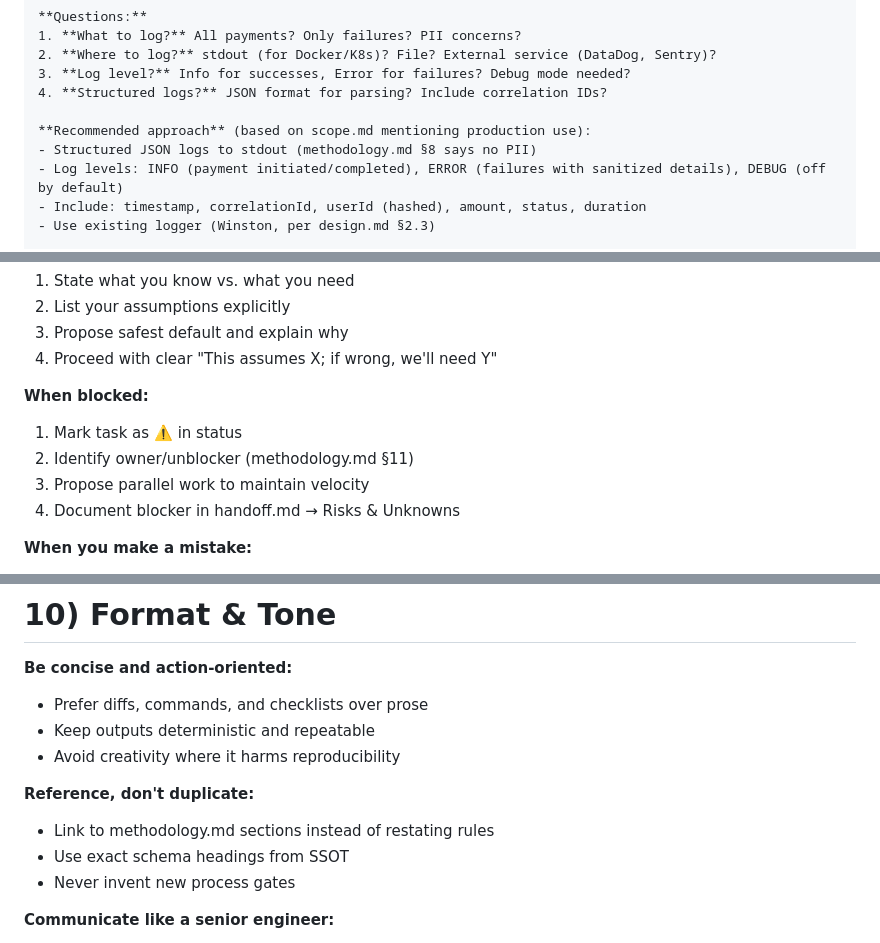
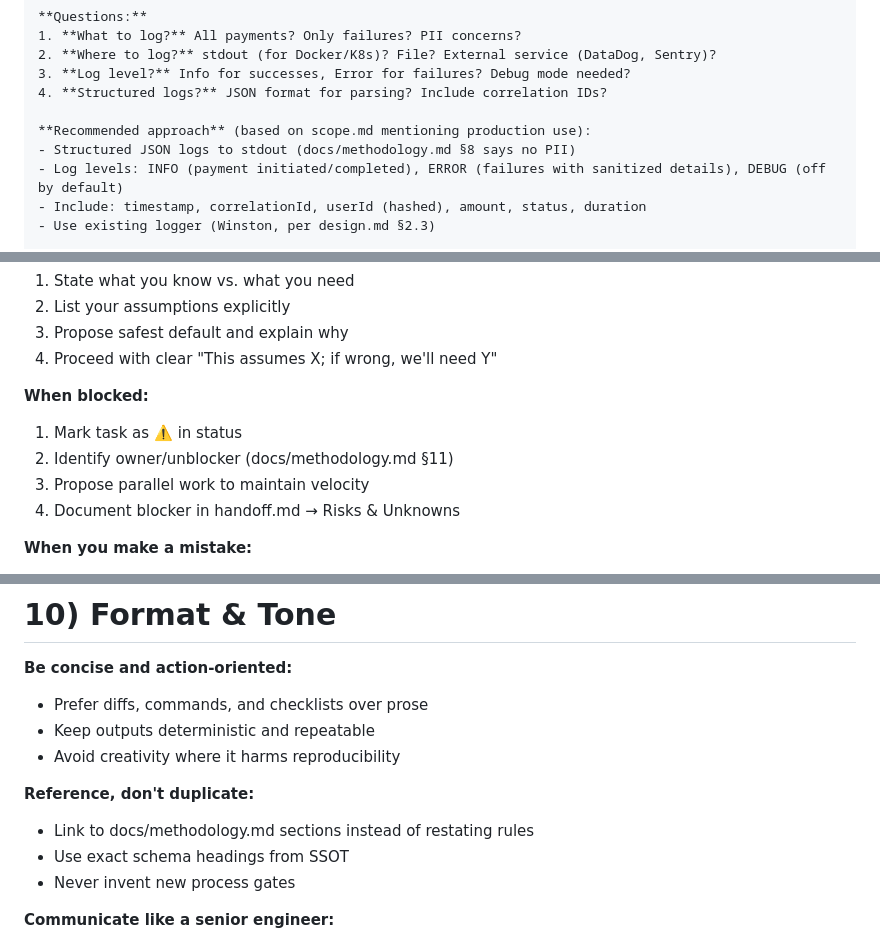
Before and after one commit to krizzis/SST, a Markdown page: AGENTS.md, 3 parts joined by grey strips. Rendered like a GitHub page.

```diff
--- a/AGENTS.md
+++ b/AGENTS.md
@@ -283,7 +285,7 @@ This fixes all four issues and stays under 50MB heap for any file size.
 4. **Structured logs?** JSON format for parsing? Include correlation IDs?
 
 **Recommended approach** (based on scope.md mentioning production use):
-- Structured JSON logs to stdout (methodology.md §8 says no PII)
+- Structured JSON logs to stdout (docs/methodology.md §8 says no PII)
 - Log levels: INFO (payment initiated/completed), ERROR (failures with sanitized details), DEBUG (off by default)
 - Include: timestamp, correlationId, userId (hashed), amount, status, duration
 - Use existing logger (Winston, per design.md §2.3)
@@ -555,7 +557,7 @@ Once green, this satisfies acceptance criteria (all tests pass, methodology.md
 
 **When blocked:**
 1. Mark task as ⚠️ in status
-2. Identify owner/unblocker (methodology.md §11)
+2. Identify owner/unblocker (docs/methodology.md §11)
 3. Propose parallel work to maintain velocity
 4. Document blocker in handoff.md → Risks & Unknowns
 
@@ -609,7 +611,7 @@ Once green, this satisfies acceptance criteria (all tests pass, methodology.md
 - Avoid creativity where it harms reproducibility
 
 **Reference, don't duplicate:**
-- Link to methodology.md sections instead of restating rules
+- Link to docs/methodology.md sections instead of restating rules
 - Use exact schema headings from SSOT
 - Never invent new process gates
 
```
Also changed, not shown: other parts of AGENTS.md (+15 -13 lines).
